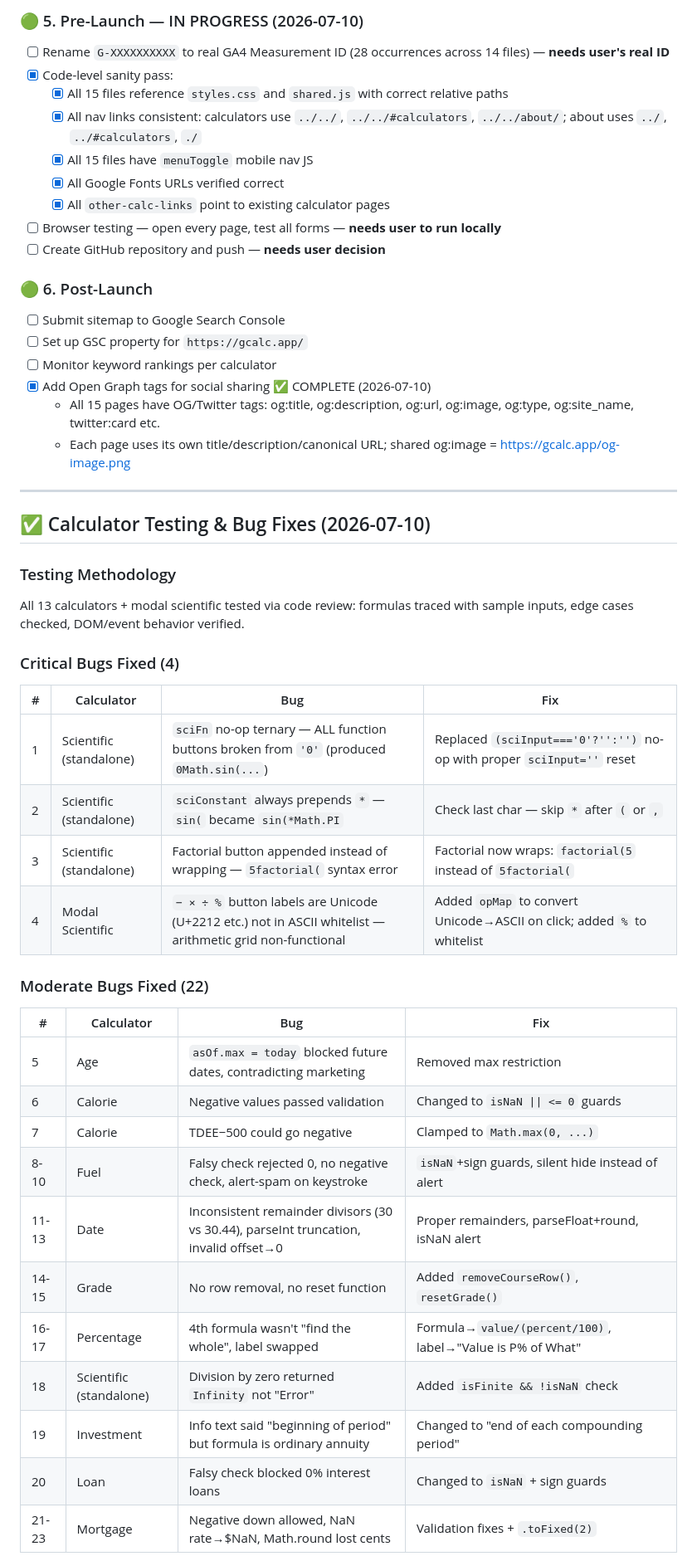
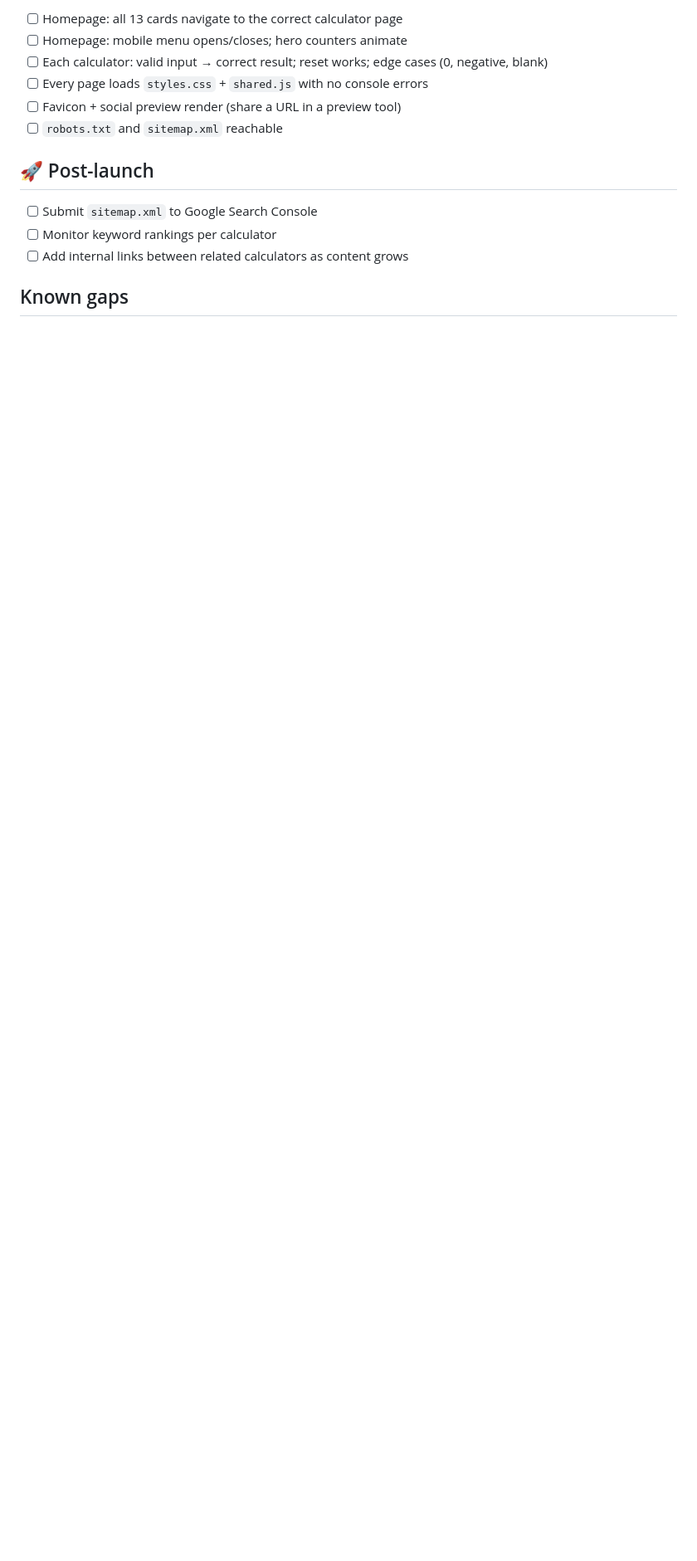
Before and after one commit to Vaultshope/gcalc, a Markdown page: todo.md, the part around one of its changes. Shown at 83% size. GitHub-like rendering; blank space fills up the shorter version.

```diff
--- a/todo.md
+++ b/todo.md
@@ -54,50 +46,16 @@
 
-### 🟢 5. Pre-Launch — IN PROGRESS (2026-07-10)
-- [ ] Rename `G-XXXXXXXXXX` to real GA4 Measurement ID (28 occurrences across 14 files) — **needs user's real ID**
-- [x] Code-level sanity pass:
-  - [x] All 15 files reference `styles.css` and `shared.js` with correct relative paths
-  - [x] All nav links consistent: calculators use `../../`, `../../#calculators`, `../../about/`; about uses `../`, `../#calculators`, `./`
-  - [x] All 15 files have `menuToggle` mobile nav JS
-  - [x] All Google Fonts URLs verified correct
-  - [x] All `other-calc-links` point to existing calculator pages
-- [ ] Browser testing — open every page, test all forms — **needs user to run locally**
-- [ ] Create GitHub repository and push — **needs user decision**
+- [ ] Homepage: all 13 cards navigate to the correct calculator page
+- [ ] Homepage: mobile menu opens/closes; hero counters animate
+- [ ] Each calculator: valid input → correct result; reset works; edge cases (0, negative, blank)
+- [ ] Every page loads `styles.css` + `shared.js` with no console errors
+- [ ] Favicon + social preview render (share a URL in a preview tool)
+- [ ] `robots.txt` and `sitemap.xml` reachable
 
-### 🟢 6. Post-Launch
-- [ ] Submit sitemap to Google Search Console
-- [ ] Set up GSC property for `https://gcalc.app/`
+## 🚀 Post-launch
+
+- [ ] Submit `sitemap.xml` to Google Search Console
 - [ ] Monitor keyword rankings per calculator
-- [x] Add Open Graph tags for social sharing ✅ COMPLETE (2026-07-10)
-  - All 15 pages have OG/Twitter tags: og:title, og:description, og:url, og:image, og:type, og:site_name, twitter:card etc.
-  - Each page uses its own title/description/canonical URL; shared og:image = https://gcalc.app/og-image.png
+- [ ] Add internal links between related calculators as content grows
 
----
+## Known gaps
 
-## ✅ Calculator Testing & Bug Fixes (2026-07-10)
-
-### Testing Methodology
-All 13 calculators + modal scientific tested via code review: formulas traced with sample inputs, edge cases checked, DOM/event behavior verified.
-
-### Critical Bugs Fixed (4)
-| # | Calculator | Bug | Fix |
-|---|-----------|-----|-----|
-| 1 | Scientific (standalone) | `sciFn` no-op ternary — ALL function buttons broken from `'0'` (produced `0Math.sin(...`) | Replaced `(sciInput==='0'?'':'')` no-op with proper `sciInput=''` reset |
-| 2 | Scientific (standalone) | `sciConstant` always prepends `*` — `sin(` became `sin(*Math.PI` | Check last char — skip `*` after `(` or `,` |
-| 3 | Scientific (standalone) | Factorial button appended instead of wrapping — `5factorial(` syntax error | Factorial now wraps: `factorial(5` instead of `5factorial(` |
-| 4 | Modal Scientific | `− × ÷ %` button labels are Unicode (U+2212 etc.) not in ASCII whitelist — arithmetic grid non-functional | Added `opMap` to convert Unicode→ASCII on click; added `%` to whitelist |
-
-### Moderate Bugs Fixed (22)
-| # | Calculator | Bug | Fix |
-|---|-----------|-----|-----|
-| 5 | Age | `asOf.max = today` blocked future dates, contradicting marketing | Removed max restriction |
-| 6 | Calorie | Negative values passed validation | Changed to `isNaN \|\| <= 0` guards |
-| 7 | Calorie | TDEE−500 could go negative | Clamped to `Math.max(0, ...)` |
-| 8-10 | Fuel | Falsy check rejected 0, no negative check, alert-spam on keystroke | `isNaN`+sign guards, silent hide instead of alert |
-| 11-13 | Date | Inconsistent remainder divisors (30 vs 30.44), parseInt truncation, invalid offset→0 | Proper remainders, parseFloat+round, isNaN alert |
-| 14-15 | Grade | No row removal, no reset function | Added `removeCourseRow()`, `resetGrade()` |
-| 16-17 | Percentage | 4th formula wasn't "find the whole", label swapped | Formula→`value/(percent/100)`, label→"Value is P% of What" |
-| 18 | Scientific (standalone) | Division by zero returned `Infinity` not "Error" | Added `isFinite && !isNaN` check |
-| 19 | Investment | Info text said "beginning of period" but formula is ordinary annuity | Changed to "end of each compounding period" |
-| 20 | Loan | Falsy check blocked 0% interest loans | Changed to `isNaN` + sign guards |
-| 21-23 | Mortgage | Negative down allowed, NaN rate→$NaN, Math.round lost cents | Validation fixes + `.toFixed(2)` |
-
```
Also changed, not shown: other parts of todo.md (+41 -70 lines).
